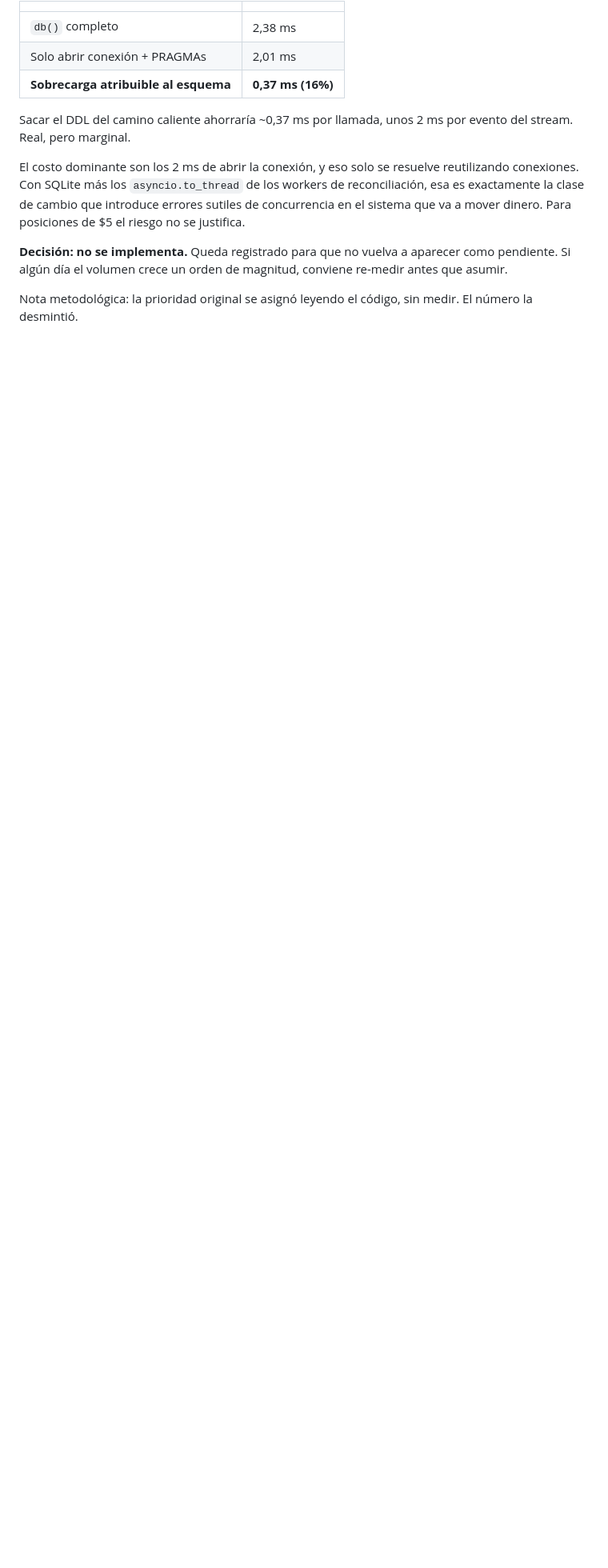
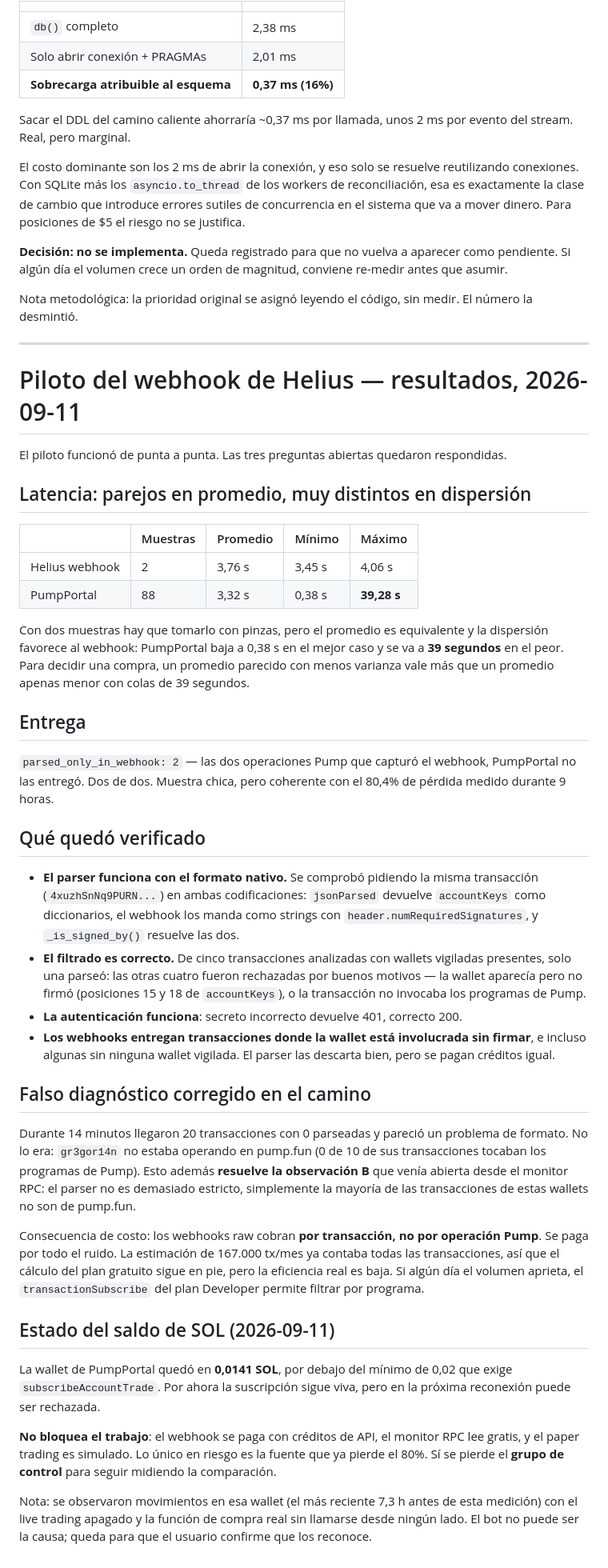
Before and after one commit to olivererlwein/Pump-Copilot, a Markdown page: CLAUDE_NOTES.md, the part around the change. Shown at 80% size. GitHub-like rendering; blank space fills up the shorter version.

Commit message:
Record the Helius webhook pilot results
Latency comes out even on average and much tighter in spread: the stream
dips to 0.38s at best but reaches 39s at worst, while both webhook
samples landed near 3.7s. Both Pump trades the webhook caught had not
been delivered by the stream.

Also records what looked like a format failure and was not: twenty
unparsed arrivals turned out to be a wallet that simply was not trading
on pump.fun, which settles the parse-rate question left open earlier.

Co-Authored-By: Claude Opus 5 <noreply@anthropic.com>
Claude-Session: https://claude.ai/code/session_01TRMAV3JujcFXSjuTu7wtFY

```diff
--- a/CLAUDE_NOTES.md
+++ b/CLAUDE_NOTES.md
@@ -705,3 +705,75 @@ re-medir antes que asumir.
 
 Nota metodológica: la prioridad original se asignó leyendo el código, sin
 medir. El número la desmintió.
+
+---
+
+# Piloto del webhook de Helius — resultados, 2026-09-11
+
+El piloto funcionó de punta a punta. Las tres preguntas abiertas quedaron
+respondidas.
+
+## Latencia: parejos en promedio, muy distintos en dispersión
+
+| | Muestras | Promedio | Mínimo | Máximo |
+|---|---|---|---|---|
+| Helius webhook | 2 | 3,76 s | 3,45 s | 4,06 s |
+| PumpPortal | 88 | 3,32 s | 0,38 s | **39,28 s** |
+
+Con dos muestras hay que tomarlo con pinzas, pero el promedio es equivalente y
+la dispersión favorece al webhook: PumpPortal baja a 0,38 s en el mejor caso y
+se va a **39 segundos** en el peor. Para decidir una compra, un promedio
+parecido con menos varianza vale más que un promedio apenas menor con colas de
+39 segundos.
+
+## Entrega
+
+`parsed_only_in_webhook: 2` — las dos operaciones Pump que capturó el webhook,
+PumpPortal no las entregó. Dos de dos. Muestra chica, pero coherente con el
+80,4% de pérdida medido durante 9 horas.
+
+## Qué quedó verificado
+
+- **El parser funciona con el formato nativo.** Se comprobó pidiendo la misma
+  transacción (`4xuzhSnNq9PURN...`) en ambas codificaciones: `jsonParsed`
+  devuelve `accountKeys` como diccionarios, el webhook los manda como strings
+  con `header.numRequiredSignatures`, y `_is_signed_by()` resuelve las dos.
+- **El filtrado es correcto.** De cinco transacciones analizadas con wallets
+  vigiladas presentes, solo una parseó: las otras cuatro fueron rechazadas por
+  buenos motivos — la wallet aparecía pero no firmó (posiciones 15 y 18 de
+  `accountKeys`), o la transacción no invocaba los programas de Pump.
+- **La autenticación funciona**: secreto incorrecto devuelve 401, correcto 200.
+- **Los webhooks entregan transacciones donde la wallet está involucrada sin
+  firmar**, e incluso algunas sin ninguna wallet vigilada. El parser las
+  descarta bien, pero se pagan créditos igual.
+
+## Falso diagnóstico corregido en el camino
+
+Durante 14 minutos llegaron 20 transacciones con 0 parseadas y pareció un
+problema de formato. No lo era: `gr3gor14n` no estaba operando en pump.fun
+(0 de 10 de sus transacciones tocaban los programas de Pump). Esto además
+**resuelve la observación B** que venía abierta desde el monitor RPC: el parser
+no es demasiado estricto, simplemente la mayoría de las transacciones de estas
+wallets no son de pump.fun.
+
+Consecuencia de costo: los webhooks raw cobran **por transacción, no por
+operación Pump**. Se paga por todo el ruido. La estimación de 167.000 tx/mes ya
+contaba todas las transacciones, así que el cálculo del plan gratuito sigue en
+pie, pero la eficiencia real es baja. Si algún día el volumen aprieta, el
+`transactionSubscribe` del plan Developer permite filtrar por programa.
+
+## Estado del saldo de SOL (2026-09-11)
+
+La wallet de PumpPortal quedó en **0,0141 SOL**, por debajo del mínimo de 0,02
+que exige `subscribeAccountTrade`. Por ahora la suscripción sigue viva, pero en
+la próxima reconexión puede ser rechazada.
+
+**No bloquea el trabajo**: el webhook se paga con créditos de API, el monitor
+RPC lee gratis, y el paper trading es simulado. Lo único en riesgo es la fuente
+que ya pierde el 80%. Sí se pierde el **grupo de control** para seguir midiendo
+la comparación.
+
+Nota: se observaron movimientos en esa wallet (el más reciente 7,3 h antes de
+esta medición) con el live trading apagado y la función de compra real sin
+llamarse desde ningún lado. El bot no puede ser la causa; queda para que el
+usuario confirme que los reconoce.
```
